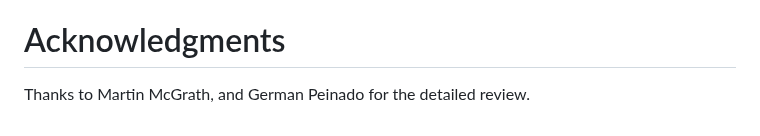
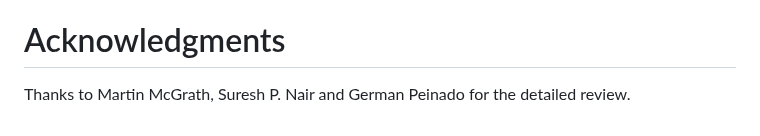
Before and after one commit to tireddy2/pqc-cert-guidance, a Markdown page: draft-reddy-pquip-pqc-signature-migration.md, the part around the change. Drawn GitHub-style.

```diff
--- a/draft-reddy-pquip-pqc-signature-migration.md
+++ b/draft-reddy-pquip-pqc-signature-migration.md
@@ -559,4 +559,4 @@ This document has no IANA actions.
 
 # Acknowledgments
 
-Thanks to Martin McGrath, and German Peinado for the detailed review.
+Thanks to Martin McGrath, Suresh P. Nair and German Peinado for the detailed review.
```
